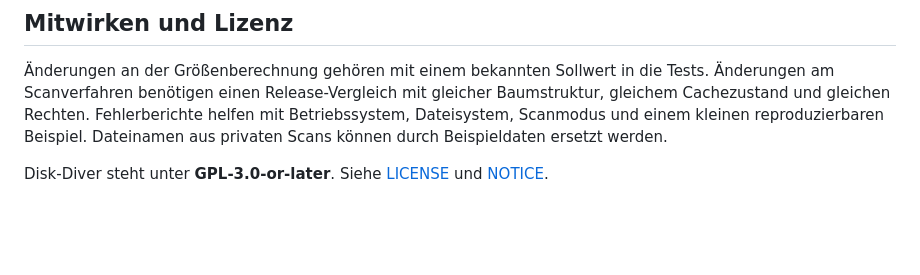
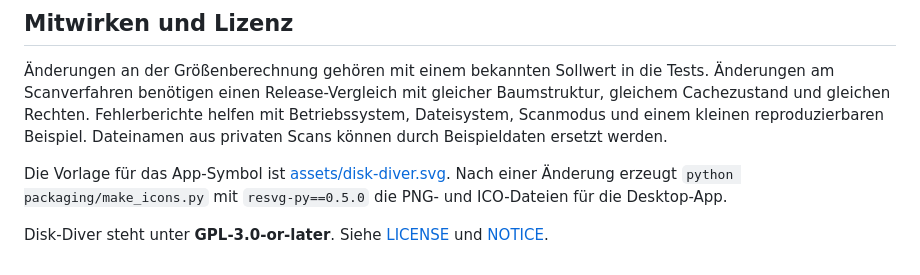
Before and after one commit to timbornemann/Disk-Diver, a Markdown page: README.md, the part around one of its changes. GitHub-like rendering; blank space fills up the shorter version.

Commit message:
feat: integrate application logo across platforms and docs
Add the logo to the application window, Windows taskbar, Start menu, installer, Linux application menu, and README.

```diff
--- a/README.md
+++ b/README.md
@@ -71,4 +71,6 @@ Im [Benchmarkbericht](bench/README.md) stehen Befehle, Messdaten und die plattfo
 
 Änderungen an der Größenberechnung gehören mit einem bekannten Sollwert in die Tests. Änderungen am Scanverfahren benötigen einen Release-Vergleich mit gleicher Baumstruktur, gleichem Cachezustand und gleichen Rechten. Fehlerberichte helfen mit Betriebssystem, Dateisystem, Scanmodus und einem kleinen reproduzierbaren Beispiel. Dateinamen aus privaten Scans können durch Beispieldaten ersetzt werden.
 
+Die Vorlage für das App-Symbol ist [assets/disk-diver.svg](assets/disk-diver.svg). Nach einer Änderung erzeugt `python packaging/make_icons.py` mit `resvg-py==0.5.0` die PNG- und ICO-Dateien für die Desktop-App.
+
 Disk-Diver steht unter **GPL-3.0-or-later**. Siehe [LICENSE](LICENSE) und [NOTICE](NOTICE).
```
Also changed, not shown: other parts of README.md (+1 -1 lines), assets/disk-diver.png (added), 10 other files.
